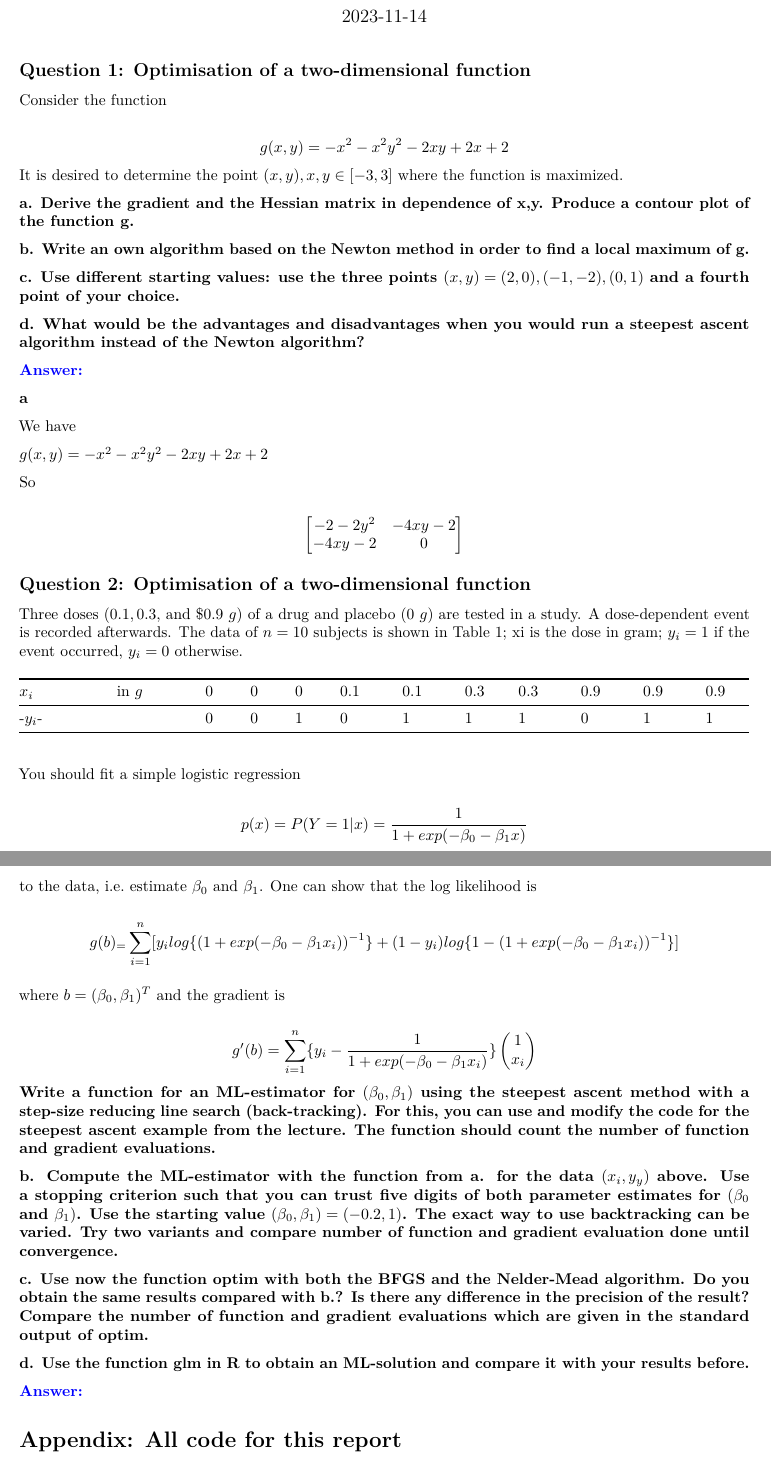
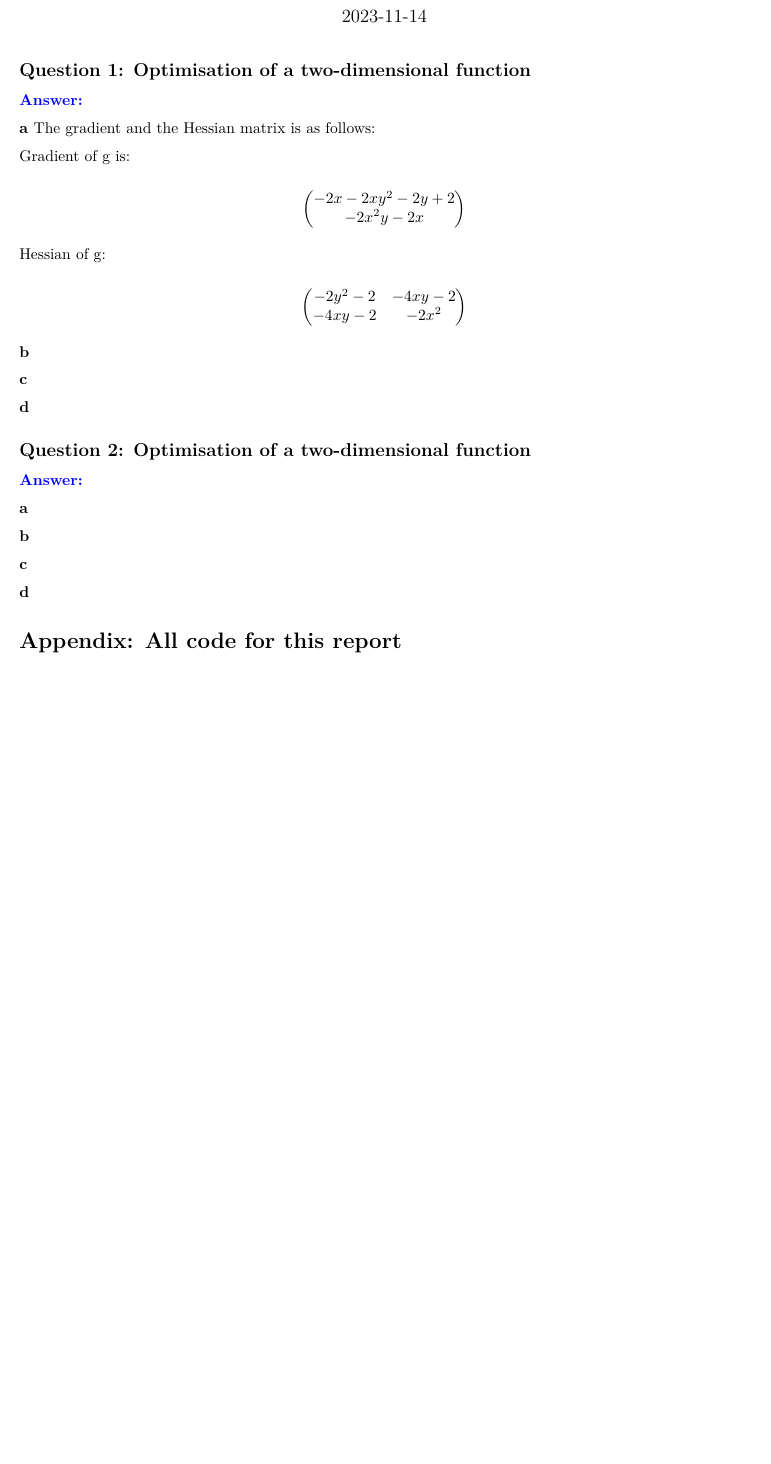
Before and after one commit to qqyfly/732A90_Computational_Statistics, an R Markdown document (Homework/Lab/Lab2/lab02.Rmd): two parts of pages 1 and 2 of 3 before the commit and part of the page after it, the two joined at a grey line, cut so that both start at the same text, the shorter picture padded with empty space. Rendered offline with R 4.5, knitr and Pandoc, then LaTeX, with nearby package versions.

Commit message:
update Rmd file

````diff
--- a/Homework/Lab/Lab2/lab02.Rmd
+++ b/Homework/Lab/Lab2/lab02.Rmd
@@ -13,33 +14,39 @@ knitr::opts_chunk$set(echo = TRUE)
 
 ## Question 1: Optimisation of a two-dimensional function
 
-Consider the function
+\textbf{\textcolor{blue}{Answer:}}
+
+\textbf{a}
+The gradient and the Hessian matrix is as follows:
+
+Gradient of g is:
 
 $$
-g(x,y)=-x^{2}-x^{2}y^{2}-2xy+2x+2
+\begin{pmatrix}
+-2x - 2xy^2 - 2y + 2 \\  -2x^2y - 2x
+\end{pmatrix}
 $$
-It is desired to determine the point $(x,y), x, y \in [-3,3]$ where the function is maximized.
 
-\textbf{a. Derive the gradient and the Hessian matrix in dependence of x,y. Produce a contour plot of the
-function g.}
+Hessian of g:
 
-\textbf{b. Write an own algorithm based on the Newton method in order to find a local maximum of g.}
+$$
+\begin{pmatrix}
+-2y^2 - 2 & -4xy - 2 \\  -4xy - 2 & -2x^2
+\end{pmatrix}
+$$
 
-\textbf{c. Use different starting values: use the three points $(x,y) = (2,0),(-1,-2),(0,1)$  and a fourth point of your choice.}
+\textbf{b}
 
-\textbf{d. What would be the advantages and disadvantages when you would run a steepest ascent algorithm instead of the Newton algorithm?}
+
+\textbf{c}
+
+
+\textbf{d}
+
+
+## Question 2: Optimisation of a two-dimensional function
 
 \textbf{\textcolor{blue}{Answer:}}
 
 \textbf{a}
 
-We have
-
-$g(x,y)=-x^{2}-x^{2}y^{2}-2xy+2x+2$
-
-So
-
-$$
- \begin{bmatrix}
-  -2-2y^2 & -4xy-2 \\
-  -4xy-2 & 0
@@ -52 +52,0 @@ g <- function(x,y)
-  ret <- - x^2 - x^2 * y^2 - 2 * x * y + 2 * x + 2
@@ -71,44 +53,8 @@ for (i in 1:dx){
 \textbf{b}
 
+\textbf{c}
 
-
-contour(x,y,gx)
-
-```
-
-## Question 2: Optimisation of a two-dimensional function
-
-Three doses $(0.1, 0.3,$ and $0.9 $g$) of a drug and placebo (0 $g$) are tested in a study. A dose-dependent event is recorded afterwards. The data of $n = 10$ subjects is shown in Table 1; xi is the dose in gram; $y_{i} = 1$ if the event occurred, $y_{i} = 0$ otherwise.
-
-| $x_{i}$ | in $g$ | 0 | 0 | 0 | 0.1 | 0.1 | 0.3| 0.3 | 0.9 | 0.9 | 0.9 |
-|---------|--------|---|---|---|-----|-----|----|-----|-----|-----|-----|
-|-$y_{i}$-|        | 0 | 0 | 1 |  0  |  1  |  1 |  1  |  0  |  1  |  1  |
-
-You should fit a simple logistic regression
-
-$$
-p(x) = P(Y=1|x)= \frac{1}{1+exp(-\beta_{0}-\beta_{1}x)}
-$$
-to the data, i.e. estimate $\beta_{0}$ and $\beta_{1}$. One can show that the log likelihood is
-
-$$
-g(b)_ = \sum_{i=1}^{n}[y_{i}log\{(1+exp(-\beta_{0}-\beta_{1}x_{i}))^{-1}\} + (1-y_{i})log\{1-(1+exp(-\beta_{0}-\beta_{1}x_{i}))^{-1}\}]
-$$
-
-where $b=(\beta_{0},\beta_{1})^{T}$ and the gradient is
-
-$$
-g'(b) = \sum_{i=1}^{n}\{y_{i} - \frac{1}{1+exp(-\beta_{0}-\beta_{1}x_{i})}\}\begin{pmatrix}1\\x_{i}\end{pmatrix}
-$$
-\textbf{Write a function for an ML-estimator for $(\beta_{0}, \beta_{1})$ using the steepest ascent method with a step-size reducing line search (back-tracking). For this, you can use and modify the code for the steepest ascent example from the lecture. The function should count the number of function and gradient evaluations.}
-
-\textbf{b. Compute the ML-estimator with the function from a. for the data $(x_{i},y_{y})$ above. Use a stopping criterion such that you can trust five digits of both parameter estimates for $(\beta_{0}$ and $\beta_{1})$. Use the starting value $(\beta_{0}, \beta_{1}) = (-0.2,1)$. The exact way to use backtracking can be varied. Try two variants and compare number of function and gradient evaluation done until convergence.}
-
-\textbf{c. Use now the function optim with both the BFGS and the Nelder-Mead algorithm. Do you obtain the same results compared with b.? Is there any difference in the precision of the result? Compare the number of function and gradient evaluations which are given in the standard output of optim.}
-
-\textbf{d. Use the function glm in R to obtain an ML-solution and compare it with your results before.}
-
-\textbf{\textcolor{blue}{Answer:}}
+\textbf{d}
 
 # Appendix: All code for this report
 
````
Also changed, not shown: Homework/Lab/Lab2/lab02.Rmd (25 more changed lines).
